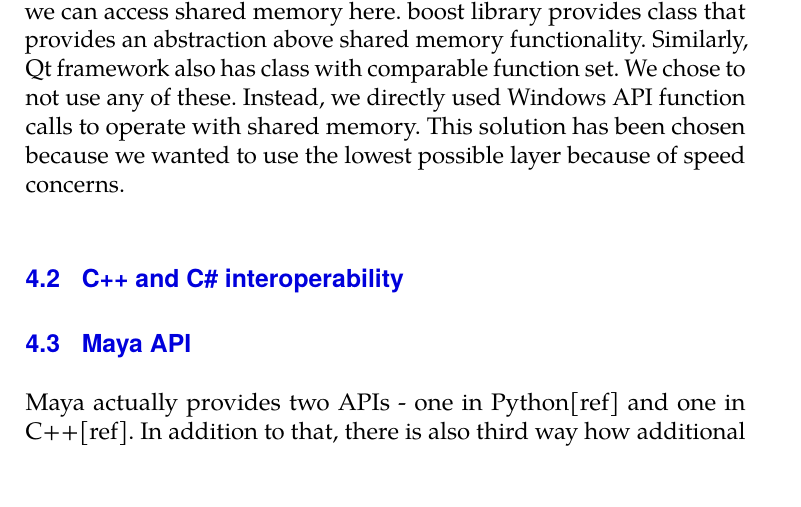
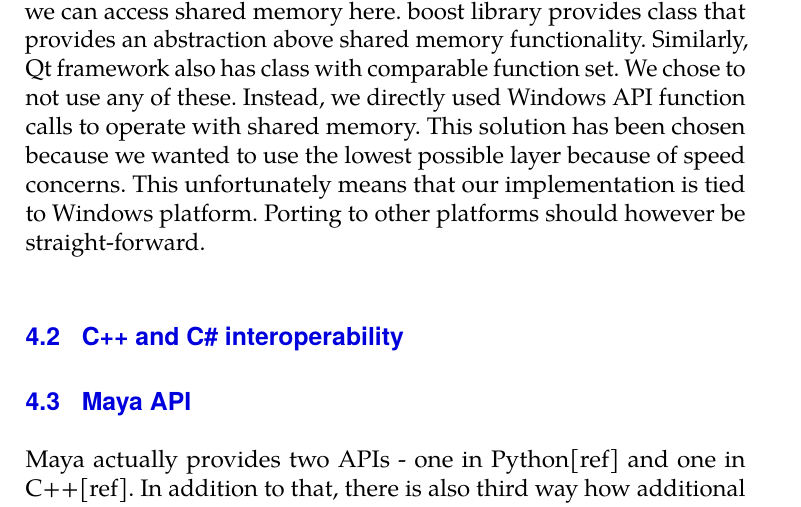
Before and after one commit to dvdkouril/master-thesis, a LaTeX thesis (thesis.tex): part of page 32 of 41, cut so that both start at the same text, the shorter picture padded with empty space. Compiled offline with pdfLaTeX.

Commit message:
wrote some

```diff
--- a/thesis.tex
+++ b/thesis.tex
@@ -278,7 +278,7 @@ Unity side of the system consists of two parts - a C++ plugin and a C\# script.
 Shared memory is a segment of system memory which can be accessed by multiple programs. It is used as an efficient way to establish communication between separately running processes. Our implementation has been done on Windows, however the concept of shared memory can be found on all operating systems.
 
 % TODO: swaping onto disk, unix, named file mapping in windows
-From now on, we will be talking about the implementation that has been done on Windows operating system. There are several way how we can access shared memory here. boost library provides class that provides an abstraction above shared memory functionality. Similarly, Qt framework also has class with comparable function set. We chose to not use any of these. Instead, we directly used Windows API function calls to operate with shared memory. This solution has been chosen because we wanted to use the lowest possible layer because of speed concerns.
+From now on, we will be talking about the implementation that has been done on Windows operating system. There are several way how we can access shared memory here. boost library provides class that provides an abstraction above shared memory functionality. Similarly, Qt framework also has class with comparable function set. We chose to not use any of these. Instead, we directly used Windows API function calls to operate with shared memory. This solution has been chosen because we wanted to use the lowest possible layer because of speed concerns. This unfortunately means that our implementation is tied to Windows platform. Porting to other platforms should however be straight-forward.
 
 \section{C++ and C\# interoperability}
 
```
Also changed, not shown: thesis.pdf.
